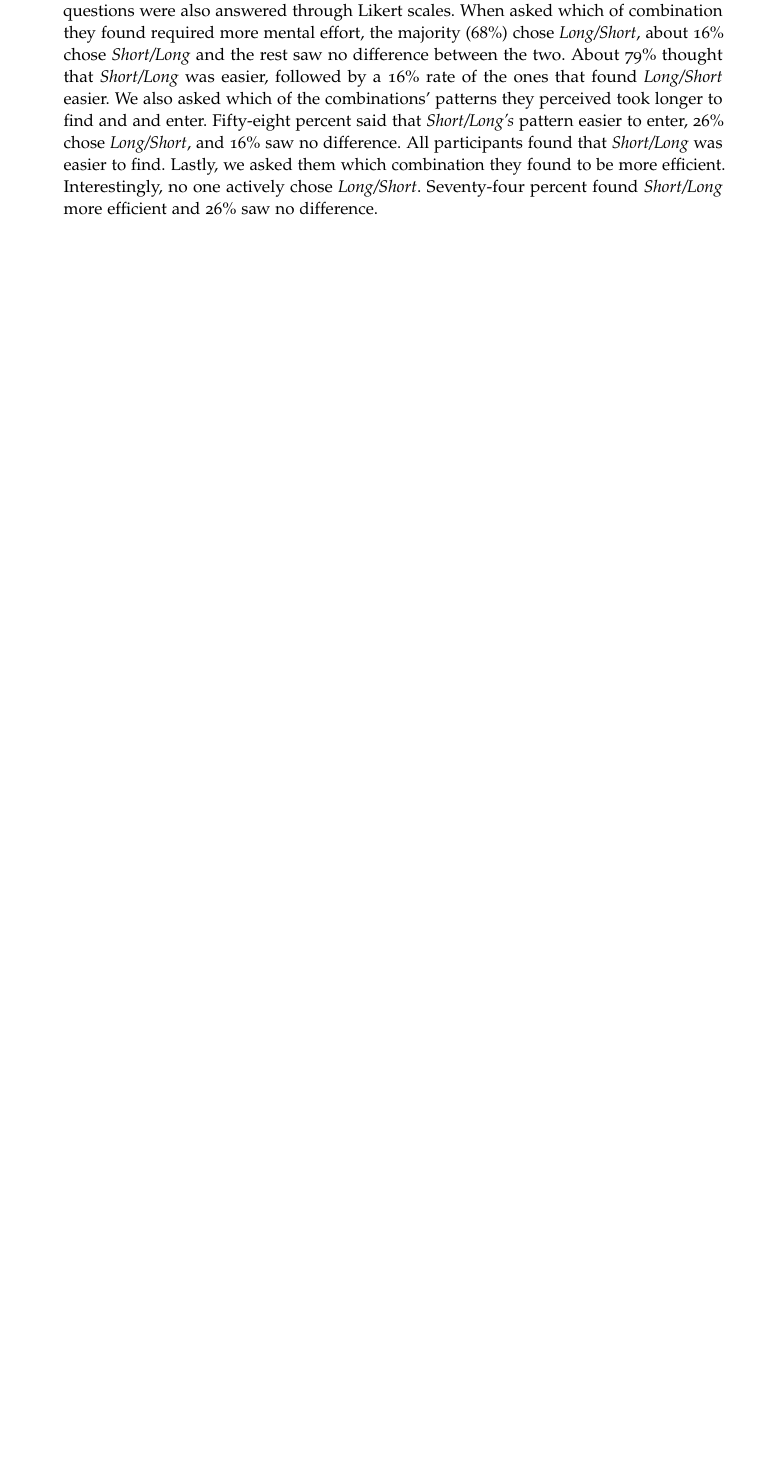
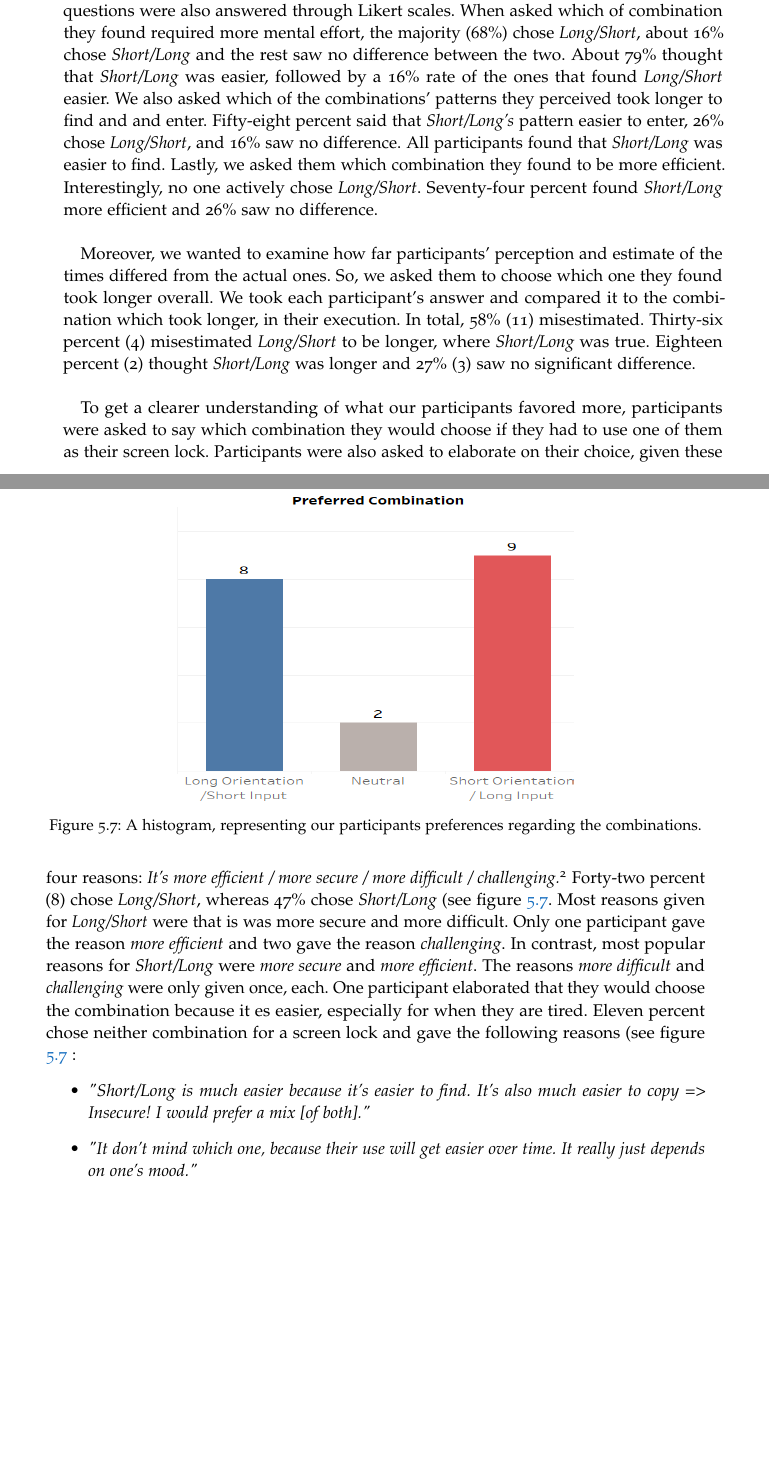
Before and after one commit to serinb/Bachelor-Thesis, a LaTeX thesis (2018_v1.0_Thesis.tex, which reads Chapters/Chapter05.tex): part of page 42 of 52 before the commit and two parts of pages 42 and 43 of 54 after it, the two joined at a grey line, cut so that both start at the same text, the shorter picture padded with empty space. Compiled offline with pdfLaTeX.

Commit message:
Chapter 5 results done except error recovery, opinion on the study, q6-10

```diff
--- a/Chapters/Chapter05.tex
+++ b/Chapters/Chapter05.tex
@@ -92,7 +92,7 @@ The participants were asked to evaluate both \textit{combinations} separately, t
 \end{figure}
 
 Next, the participants were asked certain questions, as seen in figure \ref{fig:likert2}, where they had to actively choose which of the both combinations they found applied more. These questions were also answered through Likert scales. When asked which of combination they found required more mental effort, the majority (68\%) chose \textit{Long/Short}, about 16\% chose \textit{Short/Long} and the rest saw no difference between the two.
-About 79\% thought that \textit{Short/Long} was easier, followed by a 16\% rate of the ones that found \textit{Long/Short} easier. We also asked which of the combinations' patterns they perceived took longer to find and and enter. Fifty-eight percent said that \textit{Short/Long's} pattern easier to enter, 26\% chose \textit{Long/Short}, and 16\% saw no difference. All participants found that \textit{Short/Long} was easier to find. Lastly, we asked them which combination they found to be more efficient. Interestingly, no one actively chose \textit{Long/Short}. Seventy-four percent found \textit{Short/Long} more efficient and 26\% saw no difference.
+About 79\% thought that \textit{Short/Long} was easier, followed by a 16\% rate of the ones that found \textit{Long/Short} easier. We also asked which of the combinations' patterns they perceived took longer to find and and enter. Fifty-eight percent said that \textit{Short/Long's} pattern easier to enter, 26\% chose \textit{Long/Short}, and 16\% saw no difference. All participants found that \textit{Short/Long} was easier to find. Lastly, we asked them which combination they found to be more efficient. Interestingly, no one actively chose \textit{Long/Short}. Seventy-four percent found \textit{Short/Long} more efficient and 26\% saw no difference. \\
 
 \begin{figure}[t!]
 \centering
@@ -101,2 +101,19 @@ About 79\% thought that \textit{Short/Long} was easier, followed by a 16\% rate
 \label{fig:likert2}
 \end{figure}
+
+Moreover, we wanted to examine how far participants' perception and estimate of the times differed from the actual ones. So, we asked them to choose which one they found took longer overall. We took each participant's answer and compared it to the combination which took longer, in their execution. In total, 58\% (11) misestimated. Thirty-six percent (4) misestimated \textit{Long/Short} to be longer, where \textit{Short/Long} was true. Eighteen percent (2) thought \textit{Short/Long} was longer and 27\% (3) saw no significant difference. \\
+
+
+\begin{figure}[t!]
+\centering
+\includegraphics[width=9cm, height=7cm]{Chapters/graphics/preference.png}
+\caption{A histogram, representing our participants preferences regarding the combinations.}
+\label{fig:preference}
+\end{figure}
+
+To get a clearer understanding of what our participants favored more, participants were asked to say which combination they would choose if they had to use one of them as their screen lock. Participants were also asked to elaborate on their choice, given these four reasons: \textit{It's more efficient / more secure / more difficult / challenging.}\footnote{Multiple answers were possible.}
+Forty-two percent (8) chose \textit{Long/Short}, whereas 47\% chose \textit{Short/Long} (see figure \ref{fig:preference}. Most reasons given for \textit{Long/Short} were that is was more secure and more difficult. Only one participant gave the reason \textit{more efficient} and two gave the reason \textit{challenging}. In contrast, most popular reasons for \textit{Short/Long} were \textit{more secure} and \textit{more efficient}. The reasons \textit{more difficult} and \textit{challenging} were only given once, each. One participant elaborated that they would choose the combination because it es easier, especially for when they are tired. Eleven percent chose neither combination for a screen lock and gave the following reasons (see figure \ref{fig:preference} :
+\begin{itemize}
+    \item \textit{"Short/Long is much easier because it's easier to find. It's also much easier to copy => Insecure! I would prefer a mix [of both]."}
+    \item \textit{"It don't mind which one, because their use will get easier over time. It really just depends on one's mood."}
+\end{itemize}
```
Also changed, not shown: Chapters/graphics/preference.png (added), Chapters/Chapter05.tex (8 more changed lines).
